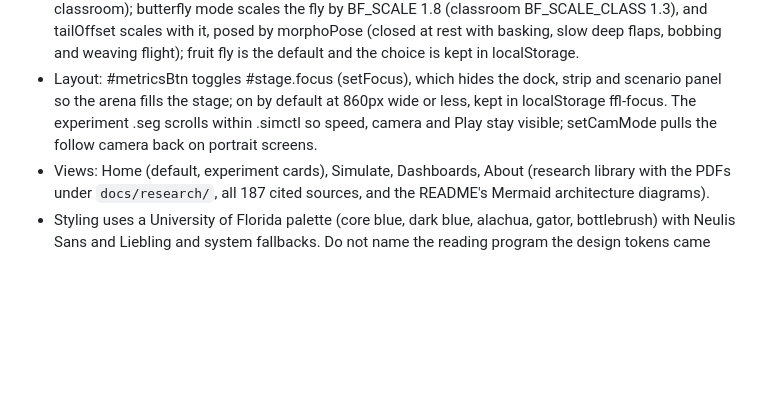
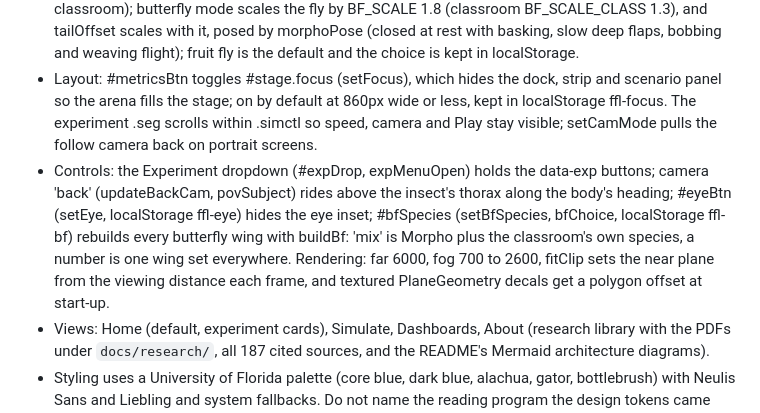
Before and after one commit to jayrosen-design/fly-lingo, a Markdown page: CLAUDE.md, the part around the change. Drawn GitHub-style; blank space fills up the shorter version.

```diff
--- a/CLAUDE.md
+++ b/CLAUDE.md
@@ -17,6 +17,7 @@ Fruit Fly Lingo is the interaction layer of the Embodied Drosophila Literacy Sim
 - A stylised 55,000-point nervous system lights up by region; the memory rule is Δw = η(R − V), η = 0.22; fifteen dashboards (kinematic, connectomic, psychometric with G-DINA, Half-Life Regression and a Rasch Wright map, curriculum with a toy mLSTM and Decision Transformer divergence, teacher navigation with Fitts' law, district proctoring, classroom social dynamics, phonics and wing song, reading stories aloud, writing Greek roots in cursive, VR classroom, AR word blocks, Scrabble, paper book, geography) run on live telemetry and also dock beside the arena.
 - Butterfly mode: the header's two logo buttons (data-species) call setSpecies; every wing group in WING_GROUPS carries the fly wing and a butterfly wing (addMorpho, wing sets from makeWingSet: MORPHO for the student and VR teacher, GNV_BUTTERFLIES, six Gainesville species, for the classroom); butterfly mode scales the fly by BF_SCALE 1.8 (classroom BF_SCALE_CLASS 1.3), and tailOffset scales with it, posed by morphoPose (closed at rest with basking, slow deep flaps, bobbing and weaving flight); fruit fly is the default and the choice is kept in localStorage.
 - Layout: #metricsBtn toggles #stage.focus (setFocus), which hides the dock, strip and scenario panel so the arena fills the stage; on by default at 860px wide or less, kept in localStorage ffl-focus. The experiment .seg scrolls within .simctl so speed, camera and Play stay visible; setCamMode pulls the follow camera back on portrait screens.
+- Controls: the Experiment dropdown (#expDrop, expMenuOpen) holds the data-exp buttons; camera 'back' (updateBackCam, povSubject) rides above the insect's thorax along the body's heading; #eyeBtn (setEye, localStorage ffl-eye) hides the eye inset; #bfSpecies (setBfSpecies, bfChoice, localStorage ffl-bf) rebuilds every butterfly wing with buildBf: 'mix' is Morpho plus the classroom's own species, a number is one wing set everywhere. Rendering: far 6000, fog 700 to 2600, fitClip sets the near plane from the viewing distance each frame, and textured PlaneGeometry decals get a polygon offset at start-up.
 - Views: Home (default, experiment cards), Simulate, Dashboards, About (research library with the PDFs under `docs/research/`, all 187 cited sources, and the README's Mermaid architecture diagrams).
 - Styling uses a University of Florida palette (core blue, dark blue, alachua, gator, bottlebrush) with Neulis Sans and Liebling and system fallbacks. Do not name the reading program the design tokens came from in the app or README.
 - Planned back end per the EDLS requirement document: MuJoCo `flybody` via WebAssembly at 800 Hz, the Fly-connectomic Graph Model on MaleCNS v1.0, xLSTM with TFLA on WebGPU, xAPI telemetry through a Science DMZ to a Learning Record Store.
```
Also changed, not shown: README.md (+12 -1 lines), docs/screenshots/butterfly-monarch-class.png (added), docs/screenshots/pov-on-its-back.png (added), 1 other file.
